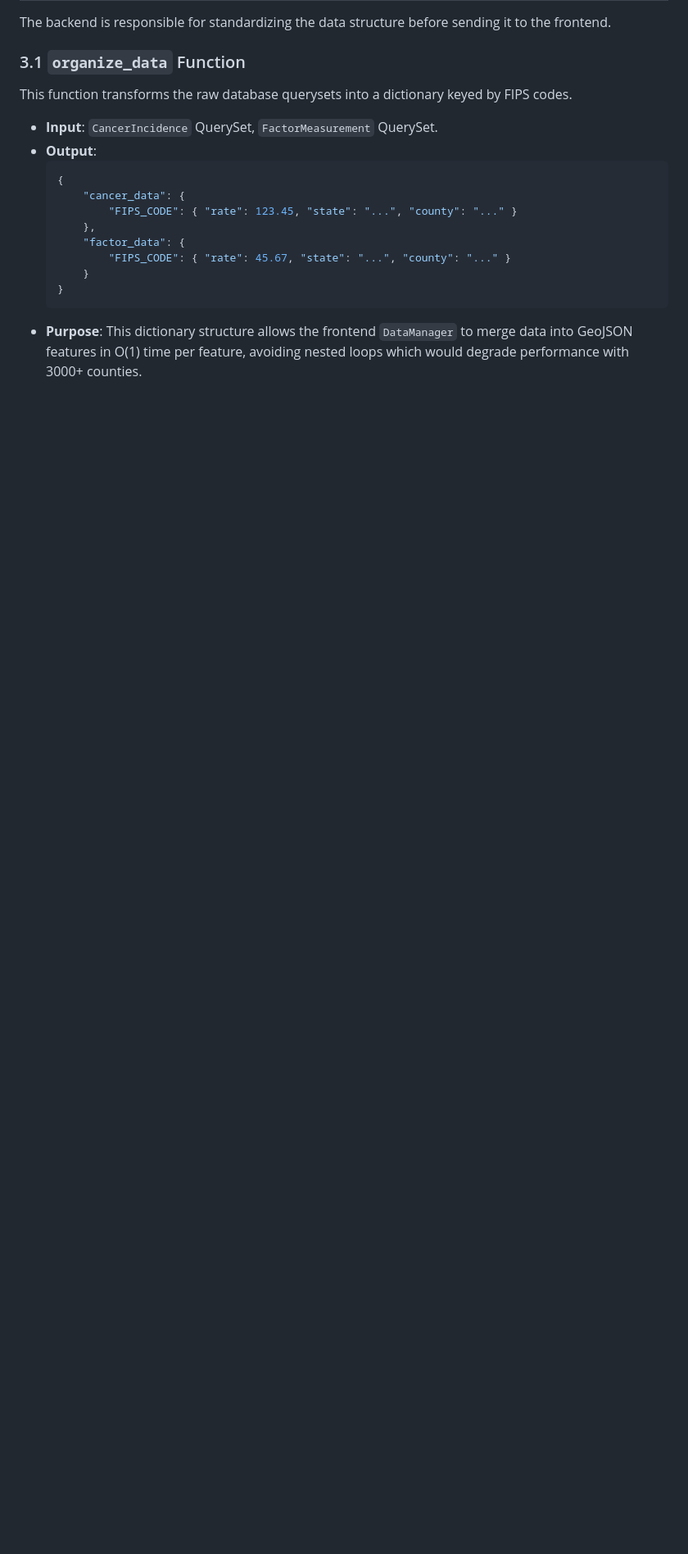
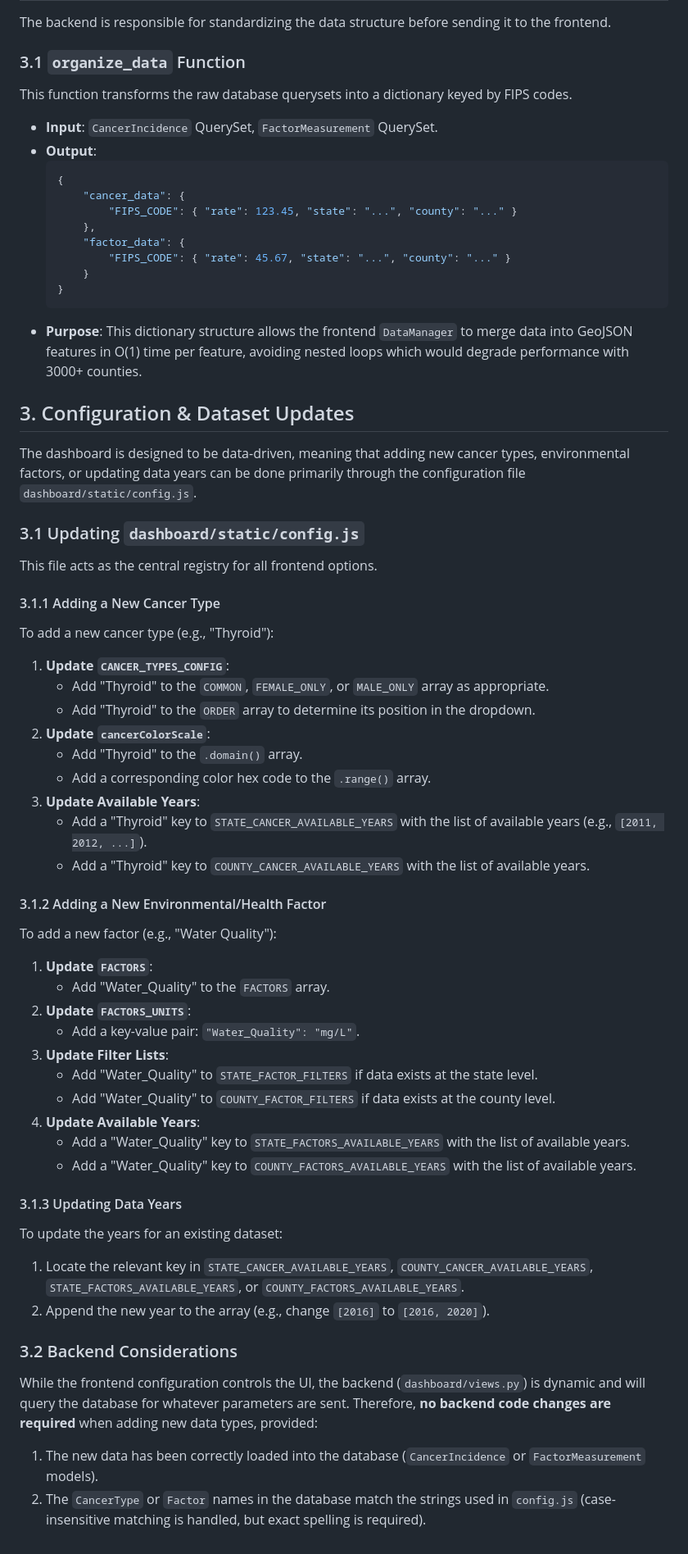
Before and after one commit to Deven-Biehler/geocav, a Markdown page: geocav_proj/TECHNICAL_DOCUMENTATION.md, the part around one of its changes. Shown at 82% size. GitHub-like rendering; blank space fills up the shorter version.

Commit message:
added technical documentation

````diff
--- a/geocav_proj/TECHNICAL_DOCUMENTATION.md
+++ b/geocav_proj/TECHNICAL_DOCUMENTATION.md
@@ -122,3 +133,49 @@ This function transforms the raw database querysets into a dictionary keyed by F
     }
     ```
 *   **Purpose**: This dictionary structure allows the frontend `DataManager` to merge data into GeoJSON features in O(1) time per feature, avoiding nested loops which would degrade performance with 3000+ counties.
+
+## 3. Configuration & Dataset Updates
+
+The dashboard is designed to be data-driven, meaning that adding new cancer types, environmental factors, or updating data years can be done primarily through the configuration file `dashboard/static/config.js`.
+
+### 3.1 Updating `dashboard/static/config.js`
+
+This file acts as the central registry for all frontend options.
+
+#### 3.1.1 Adding a New Cancer Type
+To add a new cancer type (e.g., "Thyroid"):
+
+1.  **Update `CANCER_TYPES_CONFIG`**:
+    *   Add "Thyroid" to the `COMMON`, `FEMALE_ONLY`, or `MALE_ONLY` array as appropriate.
+    *   Add "Thyroid" to the `ORDER` array to determine its position in the dropdown.
+2.  **Update `cancerColorScale`**:
+    *   Add "Thyroid" to the `.domain()` array.
+    *   Add a corresponding color hex code to the `.range()` array.
+3.  **Update Available Years**:
+    *   Add a "Thyroid" key to `STATE_CANCER_AVAILABLE_YEARS` with the list of available years (e.g., `[2011, 2012, ...]`).
+    *   Add a "Thyroid" key to `COUNTY_CANCER_AVAILABLE_YEARS` with the list of available years.
+
+#### 3.1.2 Adding a New Environmental/Health Factor
+To add a new factor (e.g., "Water Quality"):
+
+1.  **Update `FACTORS`**:
+    *   Add "Water_Quality" to the `FACTORS` array.
+2.  **Update `FACTORS_UNITS`**:
+    *   Add a key-value pair: `"Water_Quality": "mg/L"`.
+3.  **Update Filter Lists**:
+    *   Add "Water_Quality" to `STATE_FACTOR_FILTERS` if data exists at the state level.
+    *   Add "Water_Quality" to `COUNTY_FACTOR_FILTERS` if data exists at the county level.
+4.  **Update Available Years**:
+    *   Add a "Water_Quality" key to `STATE_FACTORS_AVAILABLE_YEARS` with the list of available years.
+    *   Add a "Water_Quality" key to `COUNTY_FACTORS_AVAILABLE_YEARS` with the list of available years.
+
+#### 3.1.3 Updating Data Years
+To update the years for an existing dataset:
+
+1.  Locate the relevant key in `STATE_CANCER_AVAILABLE_YEARS`, `COUNTY_CANCER_AVAILABLE_YEARS`, `STATE_FACTORS_AVAILABLE_YEARS`, or `COUNTY_FACTORS_AVAILABLE_YEARS`.
+2.  Append the new year to the array (e.g., change `[2016]` to `[2016, 2020]`).
+
+### 3.2 Backend Considerations
+While the frontend configuration controls the UI, the backend (`dashboard/views.py`) is dynamic and will query the database for whatever parameters are sent. Therefore, **no backend code changes are required** when adding new data types, provided:
+1.  The new data has been correctly loaded into the database (`CancerIncidence` or `FactorMeasurement` models).
+2.  The `CancerType` or `Factor` names in the database match the strings used in `config.js` (case-insensitive matching is handled, but exact spelling is required).
````
Also changed, not shown: other parts of geocav_proj/TECHNICAL_DOCUMENTATION.md (+11 -0 lines).
